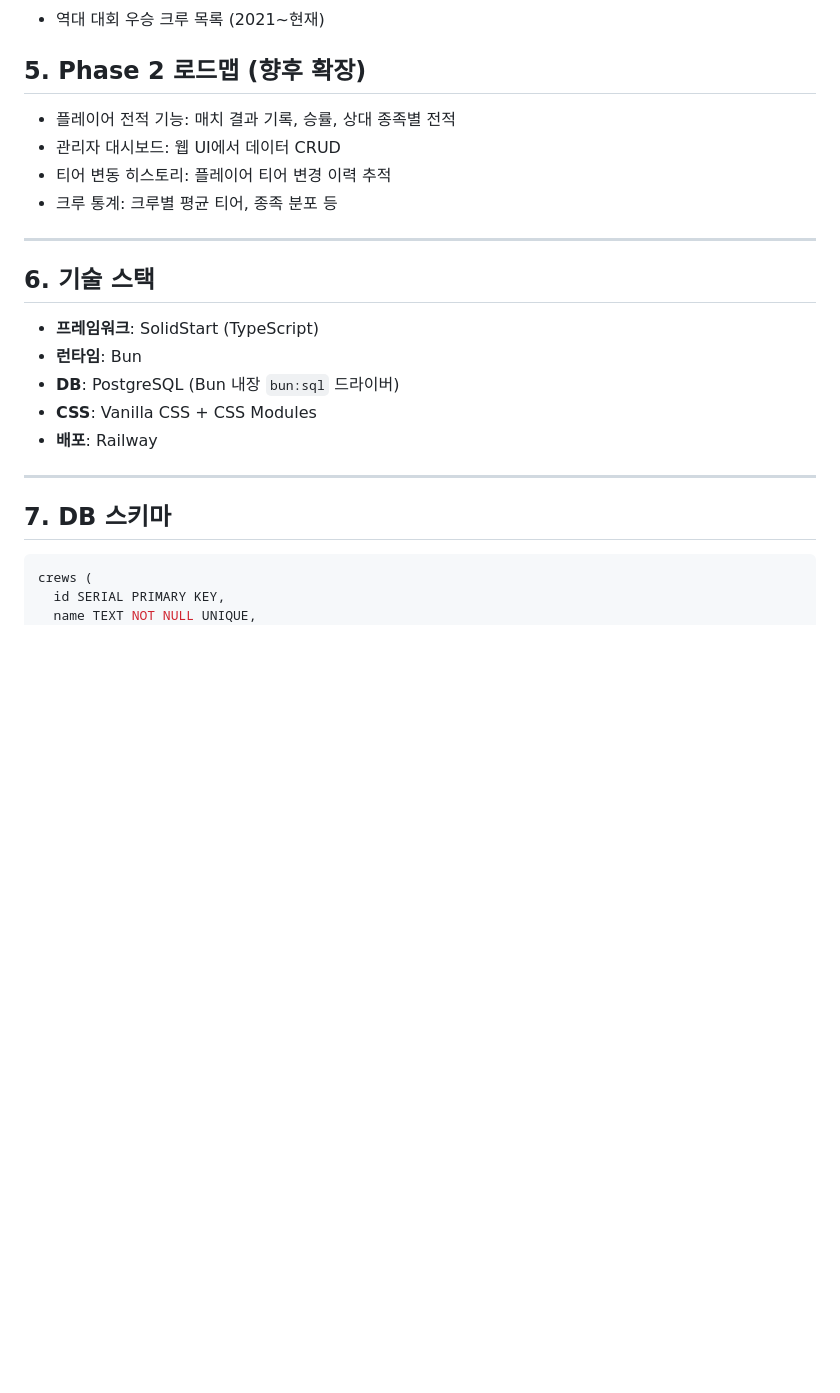
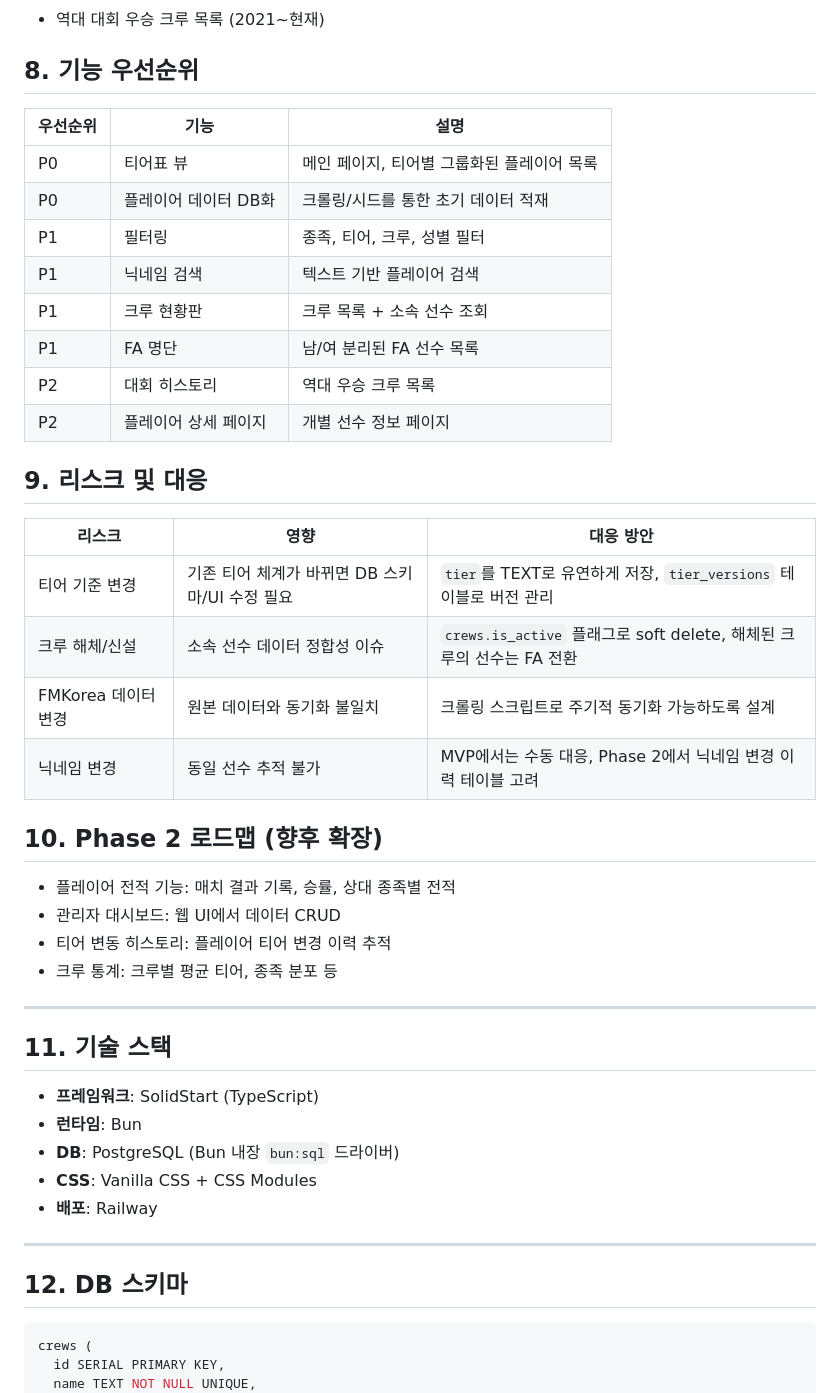
Before and after one commit to ChaeHyunIM/staruniv, a Markdown page: prd.md, the part around one of its changes. Drawn GitHub-style; blank space fills up the shorter version.

Commit message:
docs(prd): 제품 기획 섹션 보강
타겟 유저, 성공 지표, 핵심 유저 저니, 기능 우선순위(P0/P1/P2),
리스크 및 대응 방안 섹션을 추가하여 PRD 완성도를 높임

Co-Authored-By: Claude Opus 4.6 <noreply@anthropic.com>

````diff
--- a/prd.md
+++ b/prd.md
@@ -66,6 +92,28 @@
 - 역대 대회 우승 크루 목록 (2021~현재)
 
-## 5. Phase 2 로드맵 (향후 확장)
+## 8. 기능 우선순위
+
+| 우선순위 | 기능 | 설명 |
+|----------|------|------|
+| P0 | 티어표 뷰 | 메인 페이지, 티어별 그룹화된 플레이어 목록 |
+| P0 | 플레이어 데이터 DB화 | 크롤링/시드를 통한 초기 데이터 적재 |
+| P1 | 필터링 | 종족, 티어, 크루, 성별 필터 |
+| P1 | 닉네임 검색 | 텍스트 기반 플레이어 검색 |
+| P1 | 크루 현황판 | 크루 목록 + 소속 선수 조회 |
+| P1 | FA 명단 | 남/여 분리된 FA 선수 목록 |
+| P2 | 대회 히스토리 | 역대 우승 크루 목록 |
+| P2 | 플레이어 상세 페이지 | 개별 선수 정보 페이지 |
+
+## 9. 리스크 및 대응
+
+| 리스크 | 영향 | 대응 방안 |
+|--------|------|-----------|
+| 티어 기준 변경 | 기존 티어 체계가 바뀌면 DB 스키마/UI 수정 필요 | `tier`를 TEXT로 유연하게 저장, `tier_versions` 테이블로 버전 관리 |
+| 크루 해체/신설 | 소속 선수 데이터 정합성 이슈 | `crews.is_active` 플래그로 soft delete, 해체된 크루의 선수는 FA 전환 |
+| FMKorea 데이터 변경 | 원본 데이터와 동기화 불일치 | 크롤링 스크립트로 주기적 동기화 가능하도록 설계 |
+| 닉네임 변경 | 동일 선수 추적 불가 | MVP에서는 수동 대응, Phase 2에서 닉네임 변경 이력 테이블 고려 |
+
+## 10. Phase 2 로드맵 (향후 확장)
 - 플레이어 전적 기능: 매치 결과 기록, 승률, 상대 종족별 전적
 - 관리자 대시보드: 웹 UI에서 데이터 CRUD
 - 티어 변동 히스토리: 플레이어 티어 변경 이력 추적
@@ -73,7 +121,7 @@
 
 ---
 
-## 6. 기술 스택
+## 11. 기술 스택
 
 - **프레임워크**: SolidStart (TypeScript)
 - **런타임**: Bun
@@ -83,7 +131,7 @@
 
 ---
 
-## 7. DB 스키마
+## 12. DB 스키마
 
 ```sql
 crews (
````
Also changed, not shown: other parts of prd.md (+33 -7 lines).
